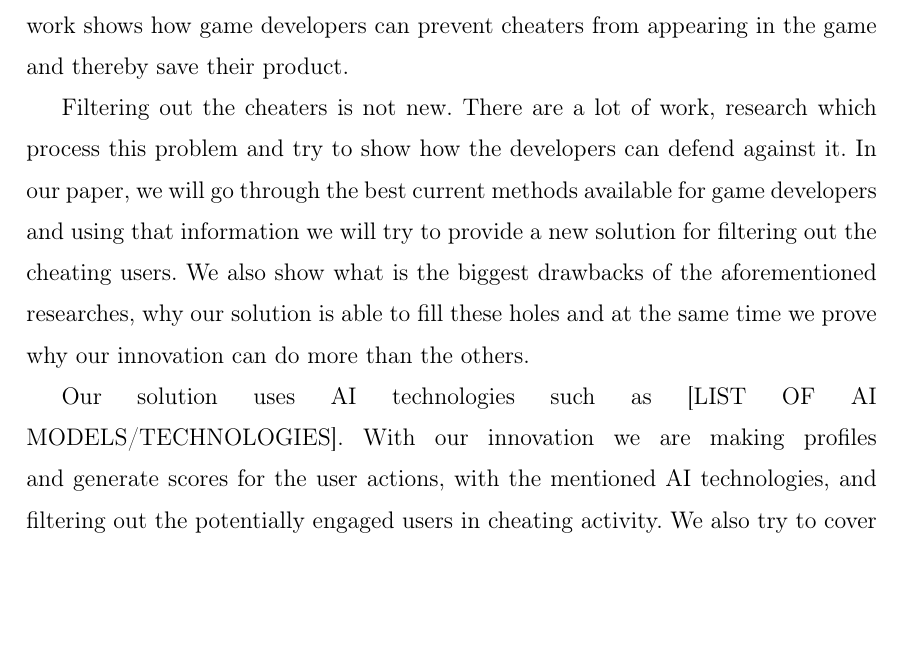
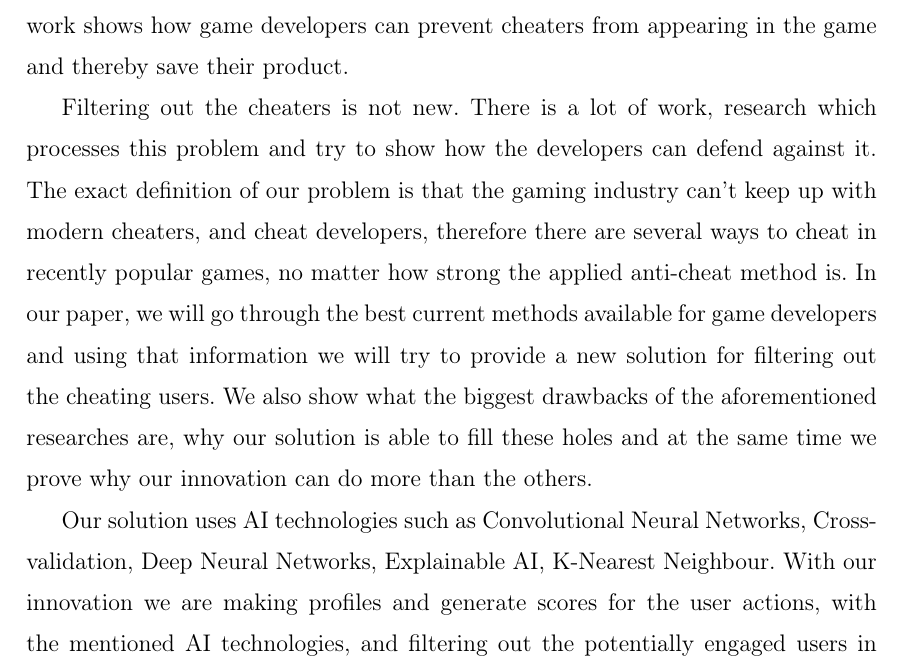
Before and after one commit to gemesisz/kutm, a LaTeX thesis (research_paper.tex, which reads contents/intro.tex): part of page 4 of 11, cut so that both start at the same text, the shorter picture padded with empty space. Compiled offline with pdfLaTeX.

Commit message:
Added problem, fixed some grammar

```diff
--- a/contents/intro.tex
+++ b/contents/intro.tex
@@ -8,11 +8,13 @@ Of course it is bad if you lose in the game or cannot complete the mission, but
 This work shows how game developers can prevent cheaters from appearing in the game and thereby save their product.
 
 Filtering out the cheaters is not new.
-There are a lot of work, research which process this problem and try to show how the developers can defend against it.
+There is a lot of work, research which processes this problem and try to show how the developers can defend against it.
+% PROBLEM
+The exact definition of our problem is that the gaming industry can't keep up with modern cheaters, and cheat developers, therefore there are several ways to cheat in recently popular games, no matter how strong the applied anti-cheat method is.
 In our paper, we will go through the best current methods available for game developers and using that information we will try to provide a new solution for filtering out the cheating users.
-We also show what is the biggest drawbacks of the aforementioned researches, why our solution is able to fill these holes and at the same time we prove why our innovation can do more than the others.
+We also show what the biggest drawbacks of the aforementioned researches are, why our solution is able to fill these holes and at the same time we prove why our innovation can do more than the others.
 
-Our solution uses AI technologies such as [LIST OF AI MODELS/TECHNOLOGIES].
+Our solution uses AI technologies such as Convolutional Neural Networks, Cross-validation, Deep Neural Networks, Explainable AI, K-Nearest Neighbour.
 With our innovation we are making profiles and generate scores for the user actions, with the mentioned AI technologies, and filtering out the potentially engaged users in cheating activity.
 We also try to cover as many online game type as possible with our system. We are trying to provide a detector app that knows after a very short time if there is a cheater in the game.
 
```
Also changed, not shown: research_paper.pdf.
